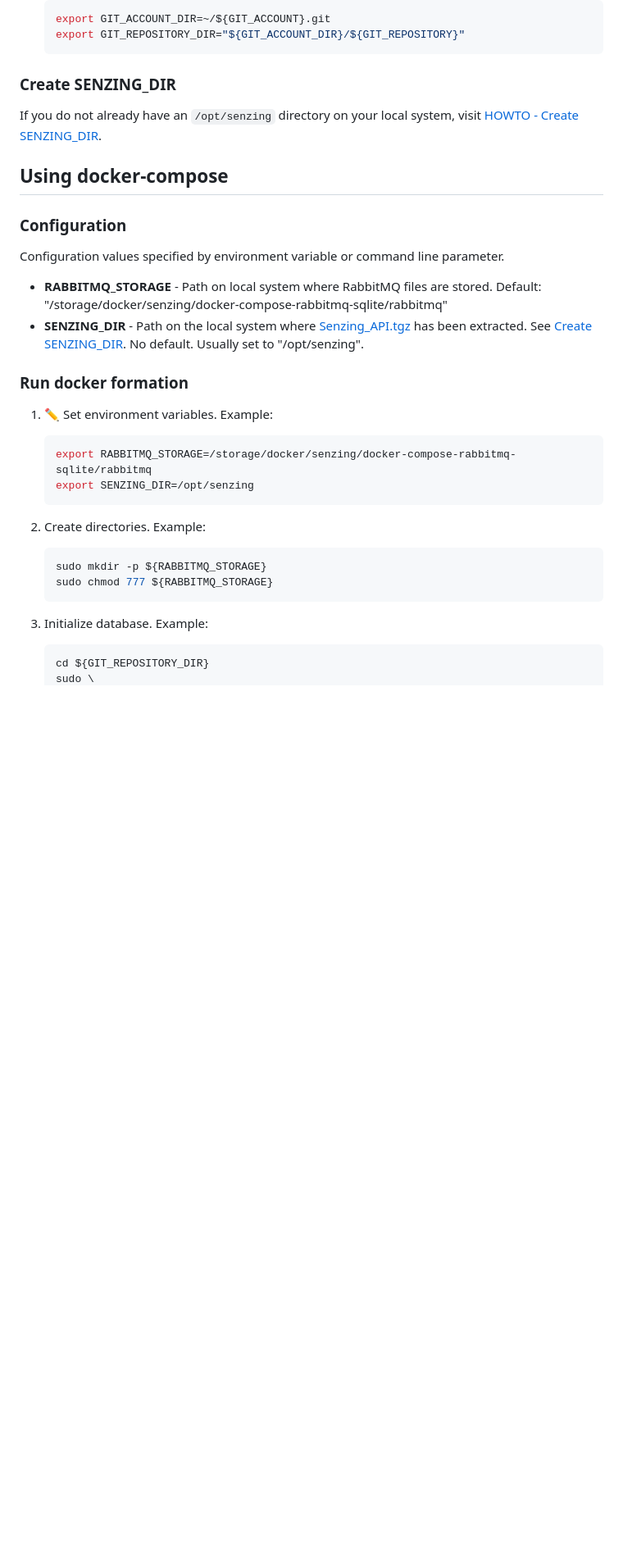
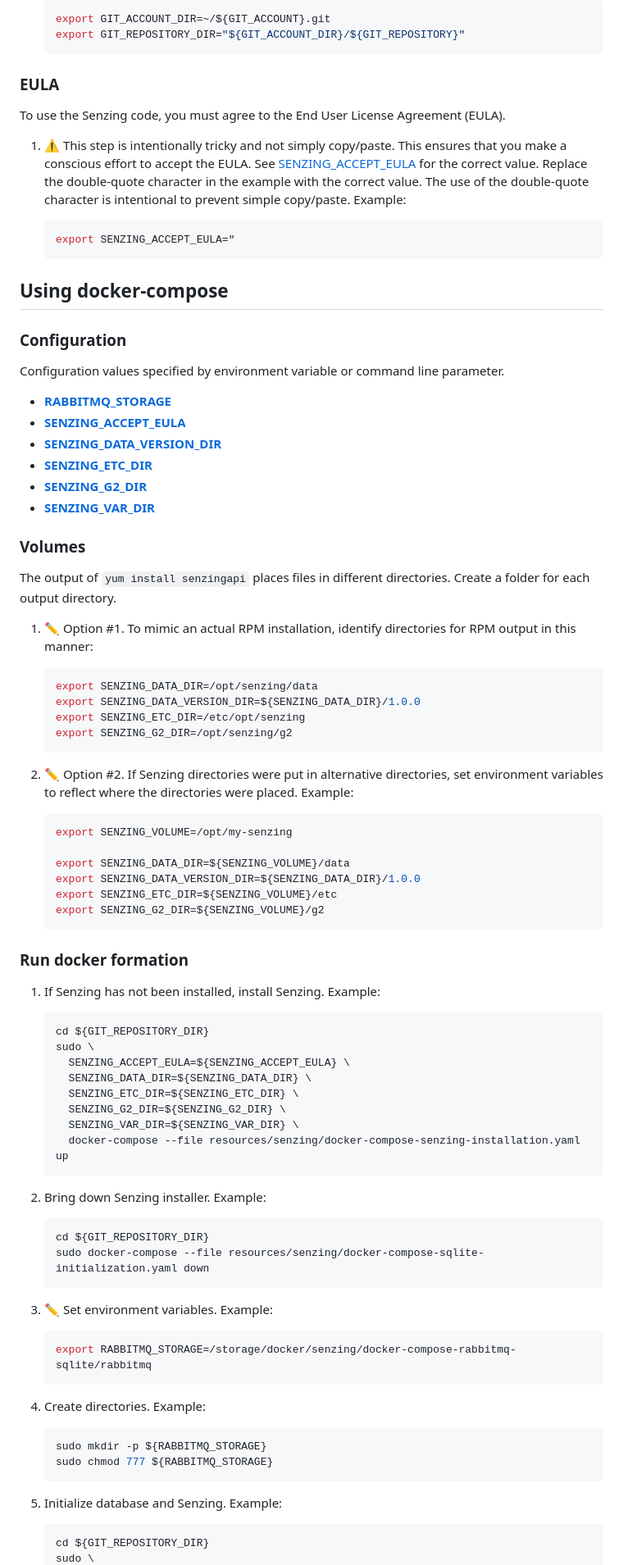
Before and after one commit to senzing-garage/docker-compose-demo, a Markdown page: docs/docker-compose-rabbitmq-sqlite/README.md, the part around one of its changes. Shown at 82% size. Rendered like a GitHub page; blank space fills up the shorter version.

Commit message:
issue-16 Modify for RPM install

````diff
--- a/docs/docker-compose-rabbitmq-sqlite/README.md
+++ b/docs/docker-compose-rabbitmq-sqlite/README.md
@@ -92,10 +93,22 @@ see [Environment Variables](https://github.com/Senzing/knowledge-base/blob/maste
     export GIT_REPOSITORY_DIR="${GIT_ACCOUNT_DIR}/${GIT_REPOSITORY}"
     ```
 
-### Create SENZING_DIR
+### EULA
 
-If you do not already have an `/opt/senzing` directory on your local system, visit
-[HOWTO - Create SENZING_DIR](https://github.com/Senzing/knowledge-base/blob/master/HOWTO/create-senzing-dir.md).
+To use the Senzing code, you must agree to the End User License Agreement (EULA).
+
+1. :warning: This step is intentionally tricky and not simply copy/paste.
+   This ensures that you make a conscious effort to accept the EULA.
+   See
+   [SENZING_ACCEPT_EULA](https://github.com/Senzing/knowledge-base/blob/master/lists/environment-variables.md#senzing_accept_eula)
+   for the correct value.
+   Replace the double-quote character in the example with the correct value.
+   The use of the double-quote character is intentional to prevent simple copy/paste.
+   Example:
+
+    ```console
+    export SENZING_ACCEPT_EULA="
+    ```
 
 ## Using docker-compose
 
@@ -103,34 +116,84 @@ If you do not already have an `/opt/senzing` directory on your local system, vis
 
 Configuration values specified by environment variable or command line parameter.
 
-* **RABBITMQ_STORAGE** -
-  Path on local system where RabbitMQ files are stored.
-  Default: "/storage/docker/senzing/docker-compose-rabbitmq-sqlite/rabbitmq"
-* **SENZING_DIR** -
-  Path on the local system where
-  [Senzing_API.tgz](https://s3.amazonaws.com/public-read-access/SenzingComDownloads/Senzing_API.tgz)
-  has been extracted.
-  See [Create SENZING_DIR](#create-senzing_dir).
-  No default.
-  Usually set to "/opt/senzing".
+- **[RABBITMQ_STORAGE](https://github.com/Senzing/knowledge-base/blob/master/lists/environment-variables.md#rabbitmq_storage)**
+- **[SENZING_ACCEPT_EULA](https://github.com/Senzing/knowledge-base/blob/master/lists/environment-variables.md#senzing_accept_eula)**
+- **[SENZING_DATA_VERSION_DIR](https://github.com/Senzing/knowledge-base/blob/master/lists/environment-variables.md#senzing_data_version_dir)**
+- **[SENZING_ETC_DIR](https://github.com/Senzing/knowledge-base/blob/master/lists/environment-variables.md#senzing_etc_dir)**
+- **[SENZING_G2_DIR](https://github.com/Senzing/knowledge-base/blob/master/lists/environment-variables.md#senzing_g2_dir)**
+- **[SENZING_VAR_DIR](https://github.com/Senzing/knowledge-base/blob/master/lists/environment-variables.md#senzing_var_dir)**
+
+### Volumes
+
+The output of `yum install senzingapi` places files in different directories.
+Create a folder for each output directory.
+
+1. :pencil2: Option #1.
+   To mimic an actual RPM installation,
+   identify directories for RPM output in this manner:
+
+    ```console
+    export SENZING_DATA_DIR=/opt/senzing/data
+    export SENZING_DATA_VERSION_DIR=${SENZING_DATA_DIR}/1.0.0
+    export SENZING_ETC_DIR=/etc/opt/senzing
+    export SENZING_G2_DIR=/opt/senzing/g2
+    ```
+
+1. :pencil2: Option #2.
+   If Senzing directories were put in alternative directories,
+   set environment variables to reflect where the directories were placed.
+   Example:
+
+    ```console
+    export SENZING_VOLUME=/opt/my-senzing
+
+    export SENZING_DATA_DIR=${SENZING_VOLUME}/data
+    export SENZING_DATA_VERSION_DIR=${SENZING_DATA_DIR}/1.0.0
+    export SENZING_ETC_DIR=${SENZING_VOLUME}/etc
+    export SENZING_G2_DIR=${SENZING_VOLUME}/g2
+    ```
 
 ### Run docker formation
 
-1. :pencil2: Set environment variables.  Example:
+1. If Senzing has not been installed, install Senzing.
+   Example:
+
+    ```console
+    cd ${GIT_REPOSITORY_DIR}
+    sudo \
+      SENZING_ACCEPT_EULA=${SENZING_ACCEPT_EULA} \
+      SENZING_DATA_DIR=${SENZING_DATA_DIR} \
+      SENZING_ETC_DIR=${SENZING_ETC_DIR} \
+      SENZING_G2_DIR=${SENZING_G2_DIR} \
+      SENZING_VAR_DIR=${SENZING_VAR_DIR} \
+      docker-compose --file resources/senzing/docker-compose-senzing-installation.yaml up
+    ```
+
+1. Bring down Senzing installer.
+   Example:
+
+    ```console
+    cd ${GIT_REPOSITORY_DIR}
+    sudo docker-compose --file resources/senzing/docker-compose-sqlite-initialization.yaml down
+    ```
+
+1. :pencil2: Set environment variables.
+   Example:
 
     ```console
     export RABBITMQ_STORAGE=/storage/docker/senzing/docker-compose-rabbitmq-sqlite/rabbitmq
-    export SENZING_DIR=/opt/senzing
     ```
 
-1. Create directories.  Example:
+1. Create directories.
+   Example:
 
     ```console
     sudo mkdir -p ${RABBITMQ_STORAGE}
     sudo chmod 777 ${RABBITMQ_STORAGE}
     ```
 
-1. Initialize database.  Example:
+1. Initialize database and Senzing.
+   Example:
 
     ```console
     cd ${GIT_REPOSITORY_DIR}
````
Also changed, not shown: other parts of docs/docker-compose-rabbitmq-sqlite/README.md (+43 -30 lines), docs/docker-compose-rabbitmq-sqlite/architecture.png, 1 other file.
